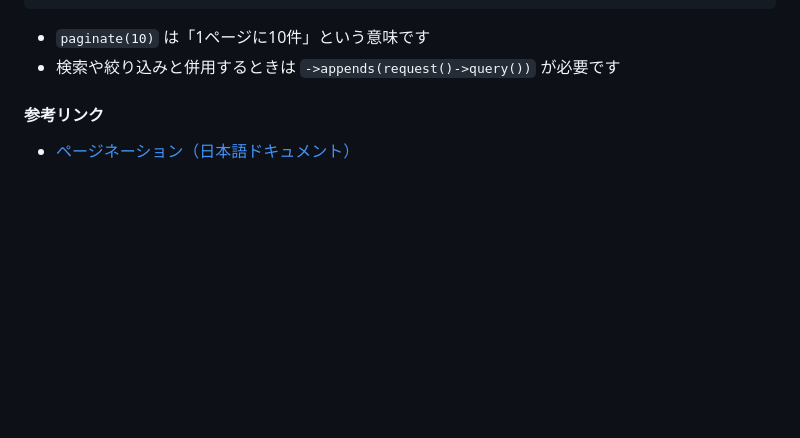
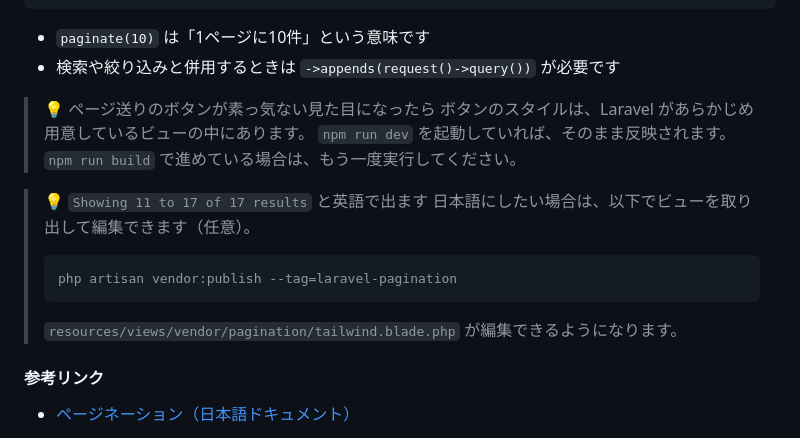
Before and after one commit to kou-tech/seb-hands-on, a Markdown page: guides/08.md, the part around the change. Drawn GitHub-style; blank space fills up the shorter version.

Commit message:
Add: 08 課題5 に、ページ送りの見た目と英語表記の注記を追加
links() を足しただけでは、npm run build で進めている場合にボタンのスタイルが
当たらない（スタイルが Laravel 側のビューにあるため）。npm run dev 起動中は
初回表示から反映されることを実機で確認したので、両方の場合を書いた。

件数表示が英語になる点と、日本語にしたい場合の vendor:publish も添えた。

Co-Authored-By: Claude Opus 5 (1M context) <noreply@anthropic.com>
Claude-Session: https://claude.ai/code/session_012Xk3pywebArEC3oe8NAb76

````diff
--- a/guides/08.md
+++ b/guides/08.md
@@ -193,6 +193,18 @@ $articles = Article::orderBy('published_on', 'desc')->paginate(10);
 
 - `paginate(10)` は「1ページに10件」という意味です
 - 検索や絞り込みと併用するときは `->appends(request()->query())` が必要です
+
+> 💡 ページ送りのボタンが素っ気ない見た目になったら
+> ボタンのスタイルは、Laravel があらかじめ用意しているビューの中にあります。
+> `npm run dev` を起動していれば、そのまま反映されます。
+> `npm run build` で進めている場合は、もう一度実行してください。
+
+> 💡 `Showing 11 to 17 of 17 results` と英語で出ます
+> 日本語にしたい場合は、以下でビューを取り出して編集できます（任意）。
+> ```bash
+> php artisan vendor:publish --tag=laravel-pagination
+> ```
+> `resources/views/vendor/pagination/tailwind.blade.php` が編集できるようになります。
 
 #### 参考リンク
 
````
